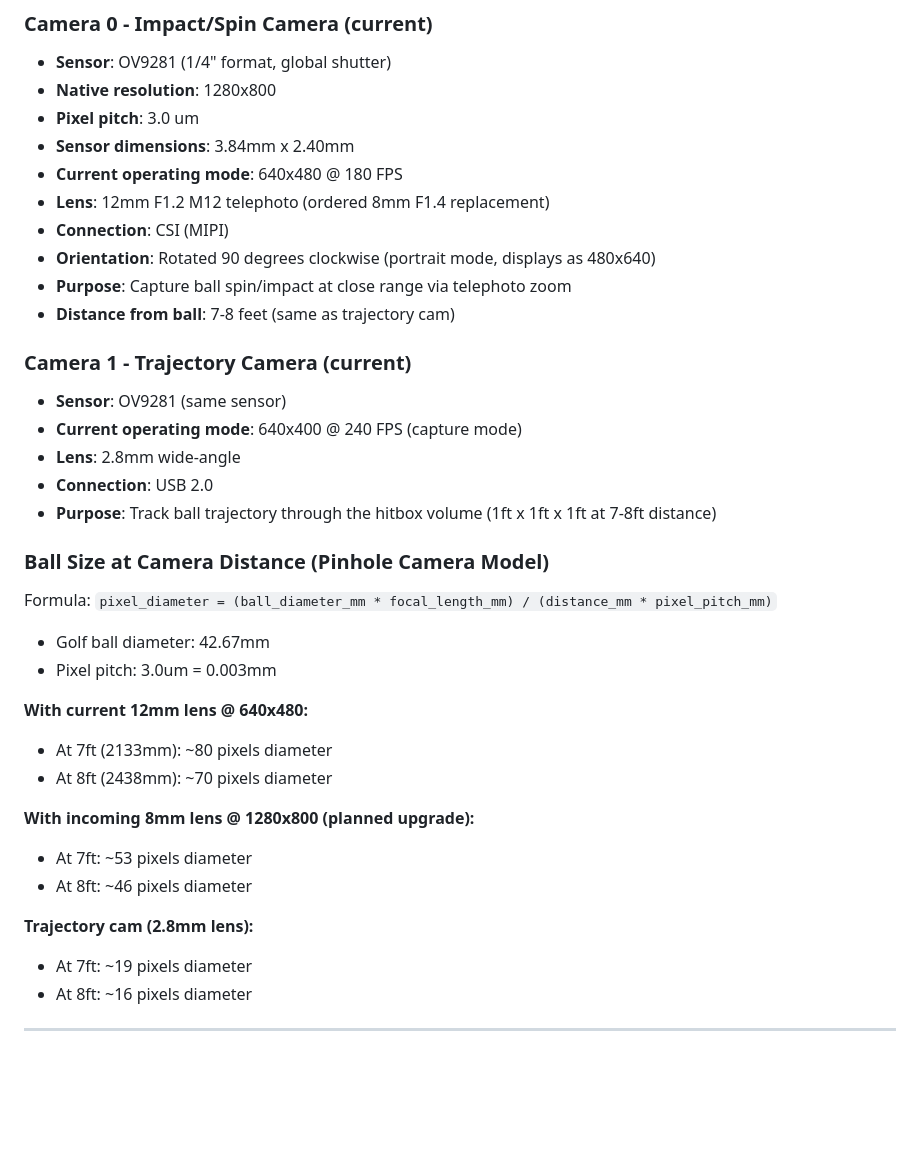
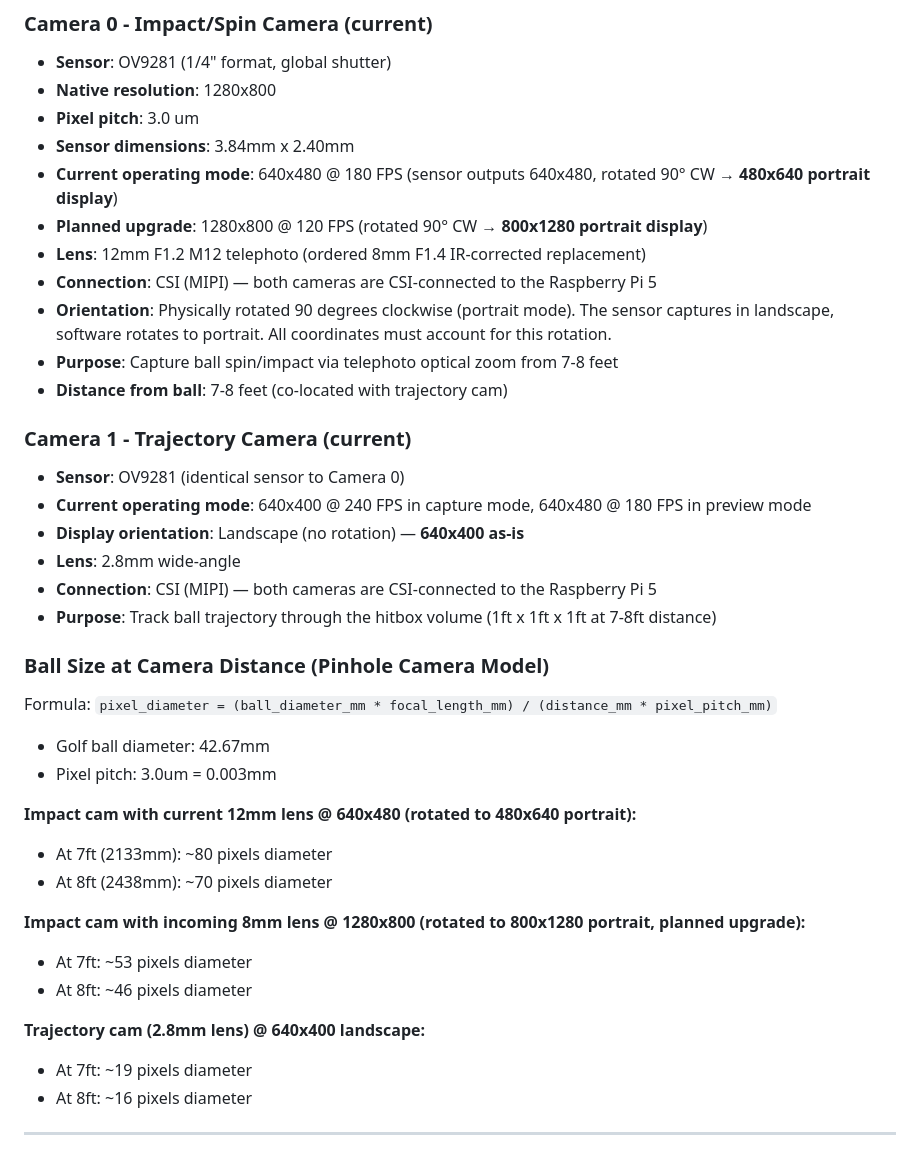
Before and after one commit to realrileylol/PRGR_Project, a Markdown page: mockup/PRGR_Camera_Research_Brief.md, the part around the change. Drawn GitHub-style; blank space fills up the shorter version.

Commit message:
Fix research brief: both cameras are CSI, add display orientations
Both OV9281 cameras connect via CSI (MIPI), not USB. Added rotated display
resolutions (Camera 0: 480x640 portrait, Camera 1: 640x400 landscape) and
planned upgrade resolution (800x1280 portrait).

https://claude.ai/code/session_01MctoWXwxNLjj45SmBiiibx

```diff
--- a/mockup/PRGR_Camera_Research_Brief.md
+++ b/mockup/PRGR_Camera_Research_Brief.md
@@ -18,18 +18,20 @@ This document provides full context for researching camera module options and go
 - **Native resolution**: 1280x800
 - **Pixel pitch**: 3.0 um
 - **Sensor dimensions**: 3.84mm x 2.40mm
-- **Current operating mode**: 640x480 @ 180 FPS
-- **Lens**: 12mm F1.2 M12 telephoto (ordered 8mm F1.4 replacement)
-- **Connection**: CSI (MIPI)
-- **Orientation**: Rotated 90 degrees clockwise (portrait mode, displays as 480x640)
-- **Purpose**: Capture ball spin/impact at close range via telephoto zoom
-- **Distance from ball**: 7-8 feet (same as trajectory cam)
+- **Current operating mode**: 640x480 @ 180 FPS (sensor outputs 640x480, rotated 90° CW → **480x640 portrait display**)
+- **Planned upgrade**: 1280x800 @ 120 FPS (rotated 90° CW → **800x1280 portrait display**)
+- **Lens**: 12mm F1.2 M12 telephoto (ordered 8mm F1.4 IR-corrected replacement)
+- **Connection**: CSI (MIPI) — both cameras are CSI-connected to the Raspberry Pi 5
+- **Orientation**: Physically rotated 90 degrees clockwise (portrait mode). The sensor captures in landscape, software rotates to portrait. All coordinates must account for this rotation.
+- **Purpose**: Capture ball spin/impact via telephoto optical zoom from 7-8 feet
+- **Distance from ball**: 7-8 feet (co-located with trajectory cam)
 
 ### Camera 1 - Trajectory Camera (current)
-- **Sensor**: OV9281 (same sensor)
-- **Current operating mode**: 640x400 @ 240 FPS (capture mode)
+- **Sensor**: OV9281 (identical sensor to Camera 0)
+- **Current operating mode**: 640x400 @ 240 FPS in capture mode, 640x480 @ 180 FPS in preview mode
+- **Display orientation**: Landscape (no rotation) — **640x400 as-is**
 - **Lens**: 2.8mm wide-angle
-- **Connection**: USB 2.0
+- **Connection**: CSI (MIPI) — both cameras are CSI-connected to the Raspberry Pi 5
 - **Purpose**: Track ball trajectory through the hitbox volume (1ft x 1ft x 1ft at 7-8ft distance)
 
 ### Ball Size at Camera Distance (Pinhole Camera Model)
@@ -38,15 +40,15 @@ Formula: `pixel_diameter = (ball_diameter_mm * focal_length_mm) / (distance_mm *
 - Golf ball diameter: 42.67mm
 - Pixel pitch: 3.0um = 0.003mm
 
-**With current 12mm lens @ 640x480:**
+**Impact cam with current 12mm lens @ 640x480 (rotated to 480x640 portrait):**
 - At 7ft (2133mm): ~80 pixels diameter
 - At 8ft (2438mm): ~70 pixels diameter
 
-**With incoming 8mm lens @ 1280x800 (planned upgrade):**
+**Impact cam with incoming 8mm lens @ 1280x800 (rotated to 800x1280 portrait, planned upgrade):**
 - At 7ft: ~53 pixels diameter
 - At 8ft: ~46 pixels diameter
 
-**Trajectory cam (2.8mm lens):**
+**Trajectory cam (2.8mm lens) @ 640x400 landscape:**
 - At 7ft: ~19 pixels diameter
 - At 8ft: ~16 pixels diameter
 
```
